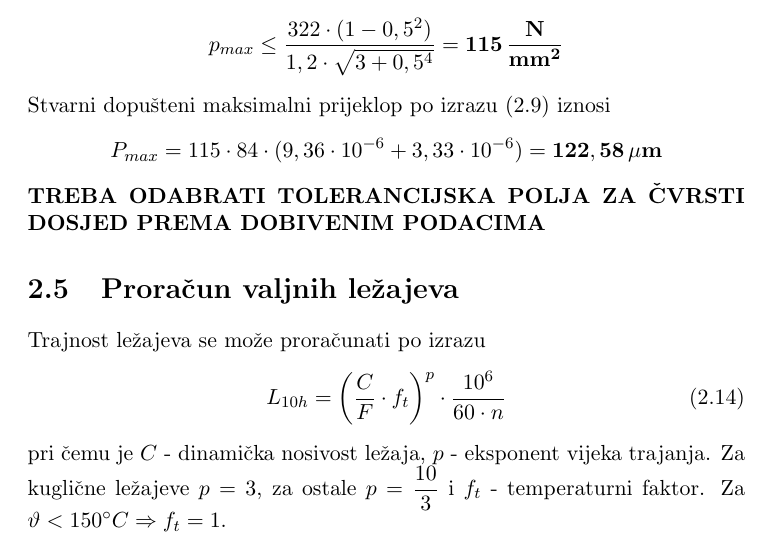
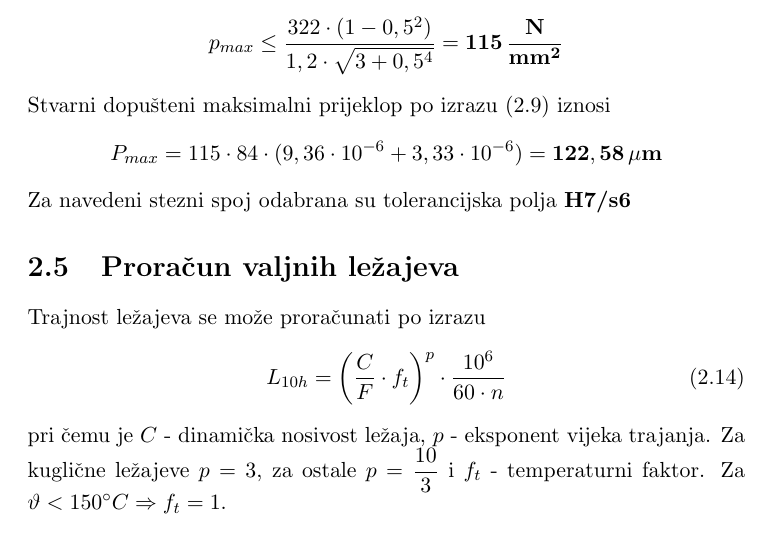
Before and after one commit to KristijanCetina/Konstrukcije-TimskiProjektniZadatak, a LaTeX document (Projektni zadatak_Cetina-Grgin-Mrkic.tex): part of page 17 of 26, cut so that both start at the same text. Compiled offline with pdfLaTeX.

```diff
--- a/Projektni zadatak_Cetina-Grgin-Mrkic.tex
+++ b/Projektni zadatak_Cetina-Grgin-Mrkic.tex
@@ -480,7 +480,7 @@
 $$
 P_{max}=115 \cdot 84 \cdot (9,36 \cdot 10^{-6} + 3,33 \cdot 10^{-6})= \mathbf{122,58 \, \mu m}
 $$
-\textbf{TREBA ODABRATI TOLERANCIJSKA POLJA ZA ČVRSTI DOSJED PREMA DOBIVENIM PODACIMA}
+Za navedeni stezni spoj odabrana su tolerancijska polja \textbf{H7/s6}
 
 \section{Proračun valjnih ležajeva}
 Trajnost ležajeva se može proračunati po izrazu
```
Also changed, not shown: OutputDrawings/DistantniPrsten.pdf, OutputDrawings/PogonskoVratilo.pdf, Projektni zadatak_Cetina-Grgin-Mrkic.pdf, 4 other files.
